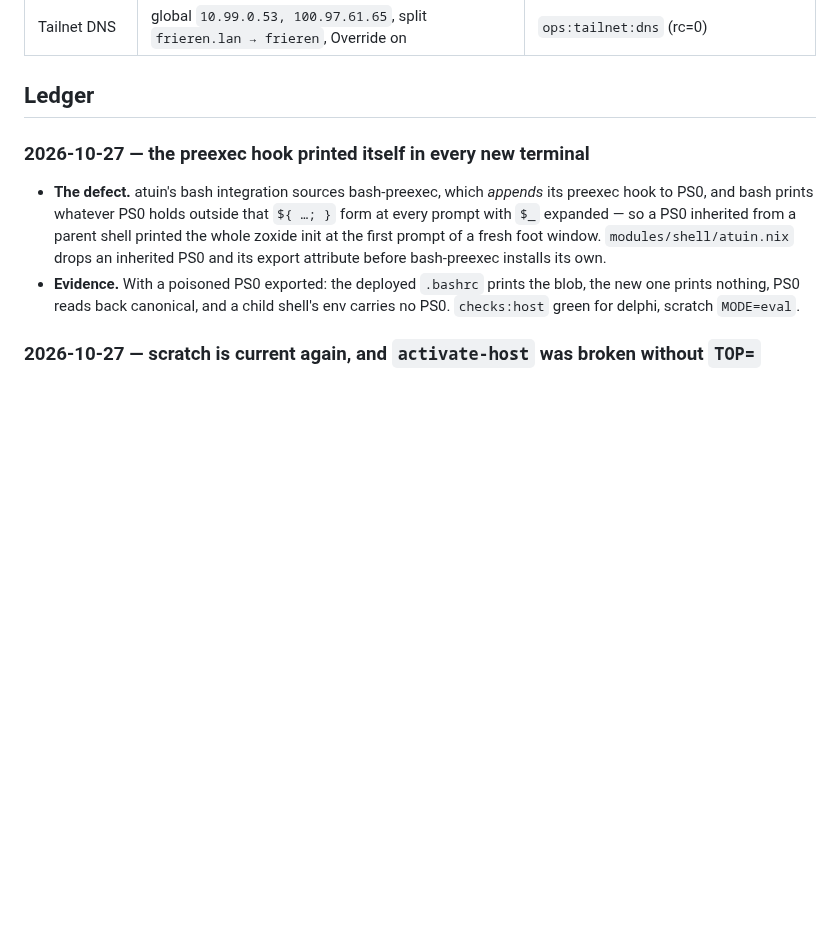
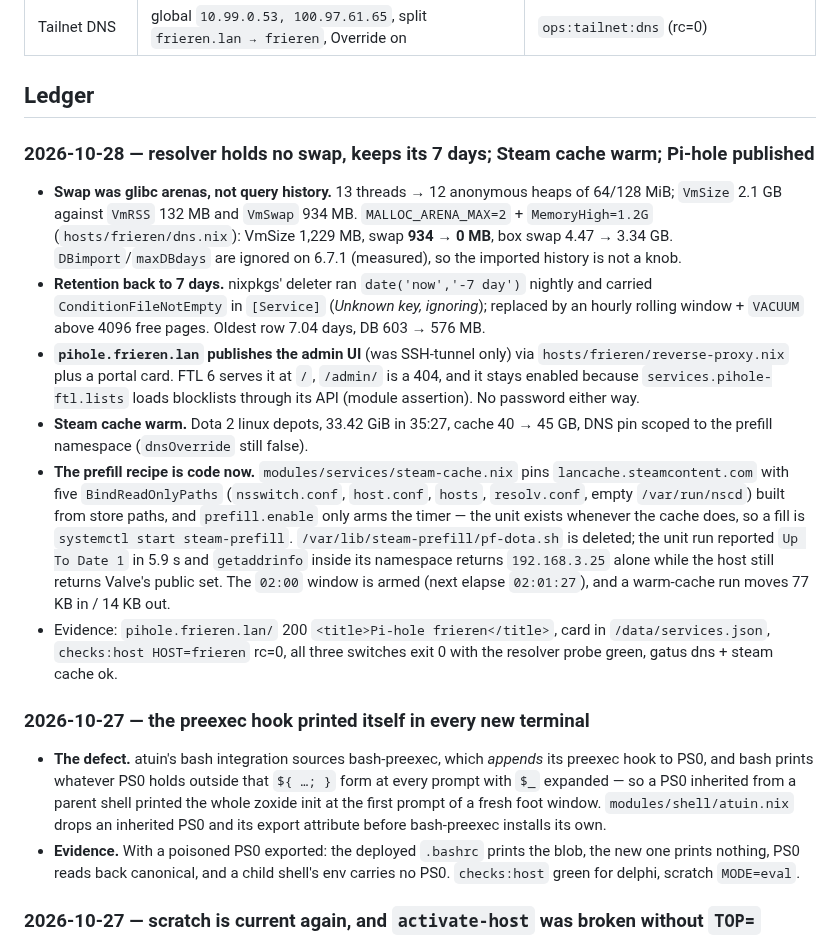
Before and after one commit to shaoyanji/nixconfig, a Markdown page: AUDIT.md, the part around the change. GitHub-like rendering; blank space fills up the shorter version.

Commit message:
docs(audit): record the resolver memory, the published dashboard and the pin
Both entries carry what the next session would otherwise re-measure: the
glibc-arena explanation for the 934 MB of swap, the 7-day window that had
drifted to 8.77, why the Pi-hole webserver cannot be disabled on a host with
blocklists, and where the prefill pin lives now that no script owns it.

Generated with Codebuff 🤖
Co-Authored-By: Codebuff <noreply@codebuff.com>

```diff
--- a/AUDIT.md
+++ b/AUDIT.md
@@ -28,6 +28,14 @@ Rows carrying a command were re-measured 2026-10-27 with it. The live-system row
 | Tailnet DNS | global `10.99.0.53, 100.97.61.65`, split `frieren.lan → frieren`, Override on | `ops:tailnet:dns` (rc=0) |
 
 ## Ledger
+
+### 2026-10-28 — resolver holds no swap, keeps its 7 days; Steam cache warm; Pi-hole published
+- **Swap was glibc arenas, not query history.** 13 threads → 12 anonymous heaps of 64/128 MiB; `VmSize` 2.1 GB against `VmRSS` 132 MB and `VmSwap` 934 MB. `MALLOC_ARENA_MAX=2` + `MemoryHigh=1.2G` (`hosts/frieren/dns.nix`): VmSize 1,229 MB, swap **934 → 0 MB**, box swap 4.47 → 3.34 GB. `DBimport`/`maxDBdays` are ignored on 6.7.1 (measured), so the imported history is not a knob.
+- **Retention back to 7 days.** nixpkgs' deleter ran `date('now','-7 day')` nightly and carried `ConditionFileNotEmpty` in `[Service]` (*Unknown key, ignoring*); replaced by an hourly rolling window + `VACUUM` above 4096 free pages. Oldest row 7.04 days, DB 603 → 576 MB.
+- **`pihole.frieren.lan` publishes the admin UI** (was SSH-tunnel only) via `hosts/frieren/reverse-proxy.nix` plus a portal card. FTL 6 serves it at `/`, `/admin/` is a 404, and it stays enabled because `services.pihole-ftl.lists` loads blocklists through its API (module assertion). No password either way.
+- **Steam cache warm.** Dota 2 linux depots, 33.42 GiB in 35:27, cache 40 → 45 GB, DNS pin scoped to the prefill namespace (`dnsOverride` still false).
+- **The prefill recipe is code now.** `modules/services/steam-cache.nix` pins `lancache.steamcontent.com` with five `BindReadOnlyPaths` (`nsswitch.conf`, `host.conf`, `hosts`, `resolv.conf`, empty `/var/run/nscd`) built from store paths, and `prefill.enable` only arms the timer — the unit exists whenever the cache does, so a fill is `systemctl start steam-prefill`. `/var/lib/steam-prefill/pf-dota.sh` is deleted; the unit run reported `Up To Date 1` in 5.9 s and `getaddrinfo` inside its namespace returns `192.168.3.25` alone while the host still returns Valve's public set. The `02:00` window is armed (next elapse `02:01:27`), and a warm-cache run moves 77 KB in / 14 KB out.
+- Evidence: `pihole.frieren.lan/` 200 `<title>Pi-hole frieren</title>`, card in `/data/services.json`, `checks:host HOST=frieren` rc=0, all three switches exit 0 with the resolver probe green, gatus dns + steam cache ok.
 
 ### 2026-10-27 — the preexec hook printed itself in every new terminal
 - **The defect.** atuin's bash integration sources bash-preexec, which *appends* its preexec hook to PS0, and bash
```
